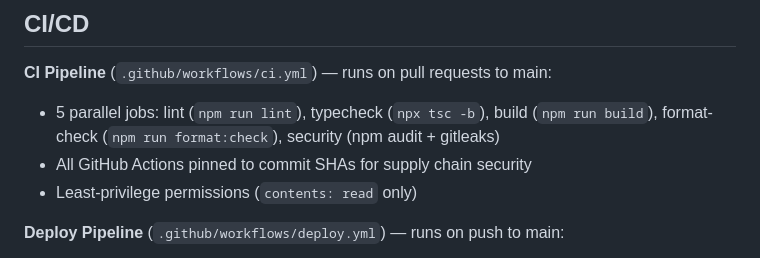
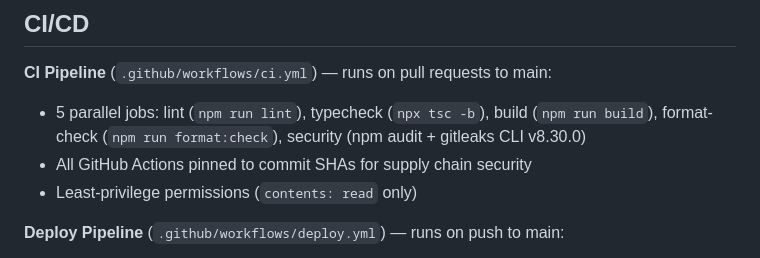
Before and after one commit to ai-screams/ai-screams.github.io, a Markdown page: CLAUDE.md, the part around the change. Rendered like a GitHub page.

Commit message:
docs: update CI/CD section with gitleaks CLI version info

```diff
--- a/CLAUDE.md
+++ b/CLAUDE.md
@@ -63,7 +63,7 @@ Pre-commit hook (Husky + lint-staged) runs `eslint --fix` and `prettier --write`
 
 **CI Pipeline** (`.github/workflows/ci.yml`) — runs on pull requests to main:
 
-- 5 parallel jobs: lint (`npm run lint`), typecheck (`npx tsc -b`), build (`npm run build`), format-check (`npm run format:check`), security (npm audit + gitleaks)
+- 5 parallel jobs: lint (`npm run lint`), typecheck (`npx tsc -b`), build (`npm run build`), format-check (`npm run format:check`), security (npm audit + gitleaks CLI v8.30.0)
 - All GitHub Actions pinned to commit SHAs for supply chain security
 - Least-privilege permissions (`contents: read` only)
 
```
